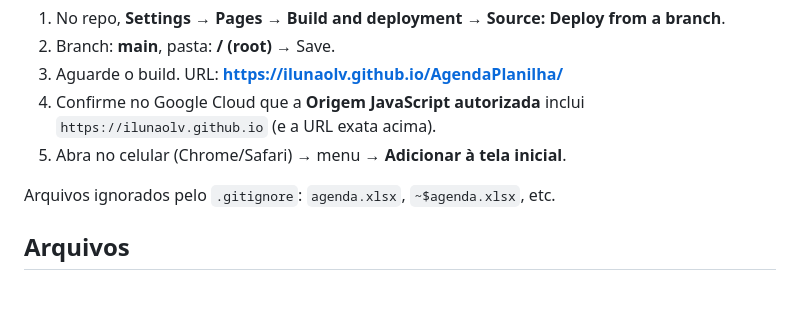
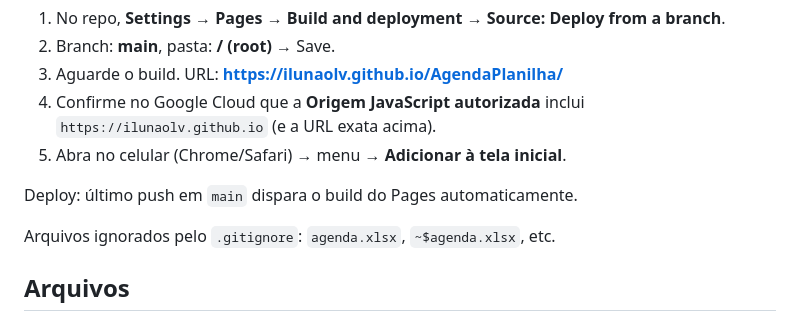
Before and after one commit to ilunaolv/AgendaPlanilha, a Markdown page: README.md, the part around the change. Rendered like a GitHub page; blank space fills up the shorter version.

Commit message:
Dispara rebuild do GitHub Pages (README)

```diff
--- a/README.md
+++ b/README.md
@@ -72,6 +72,8 @@ O repositório já está em `https://github.com/ilunaolv/AgendaPlanilha`.
    `https://ilunaolv.github.io` (e a URL exata acima).
 5. Abra no celular (Chrome/Safari) → menu → **Adicionar à tela inicial**.
 
+Deploy: último push em `main` dispara o build do Pages automaticamente.
+
 Arquivos ignorados pelo `.gitignore`: `agenda.xlsx`, `~$agenda.xlsx`, etc.
 
 ## Arquivos
```
